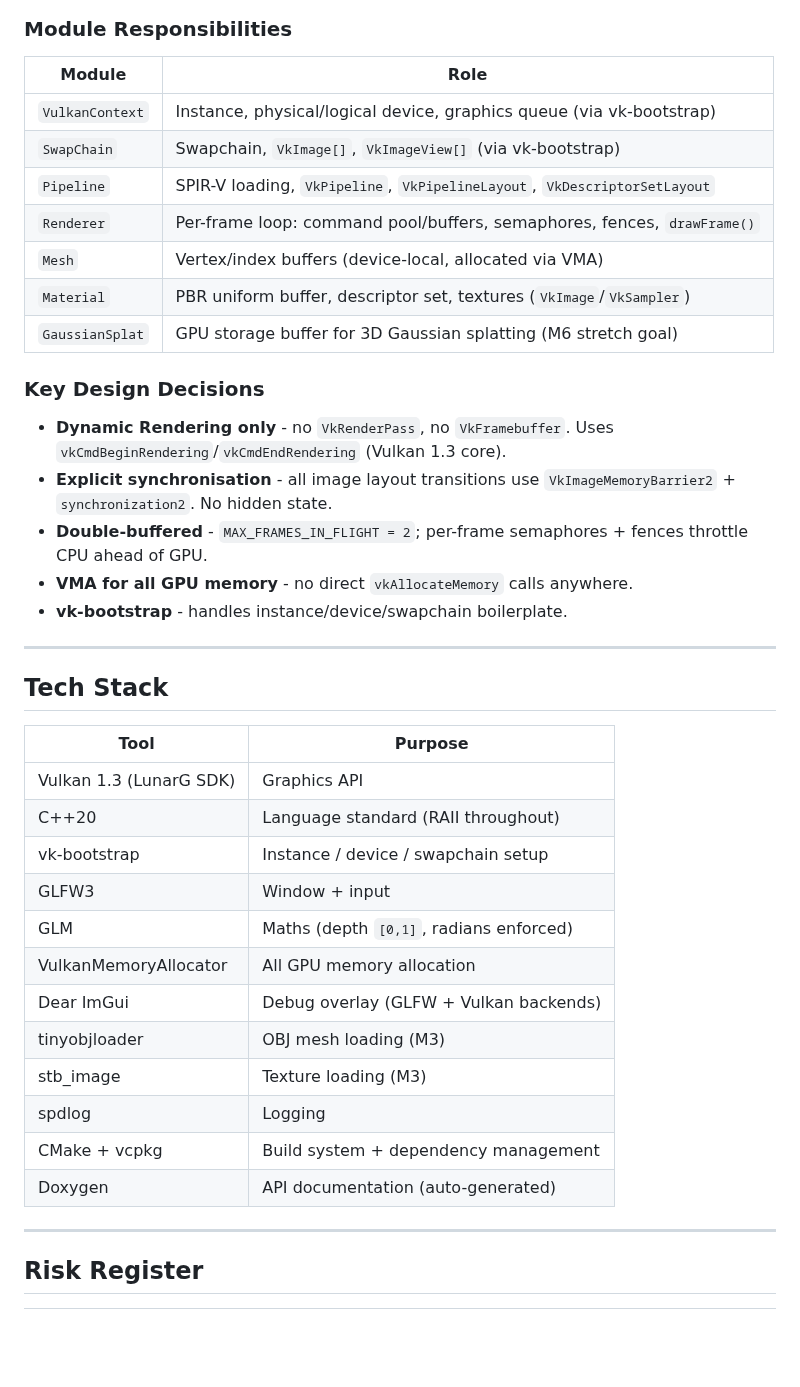
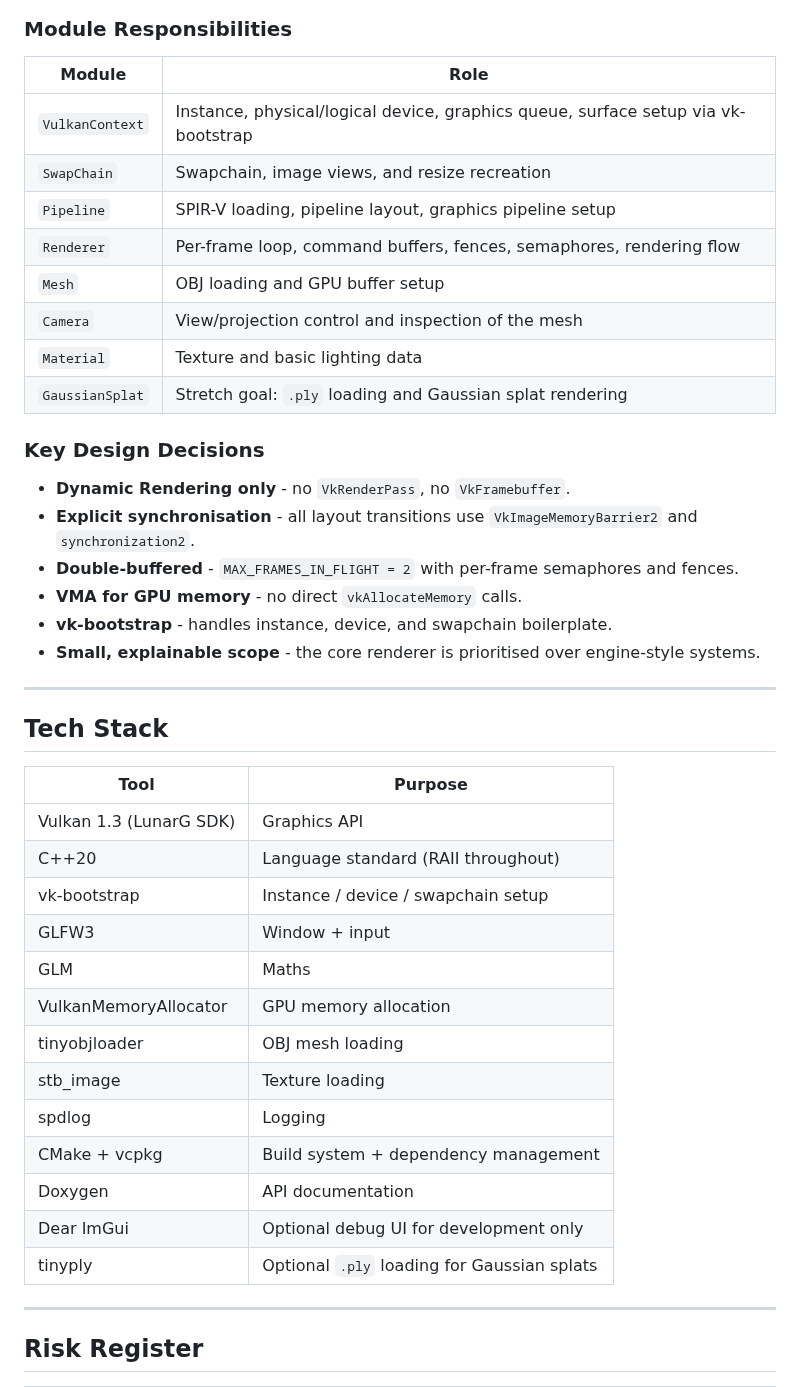
Before and after one commit to Raiju-Deeq/FYP-Vulkan-Renderer, a Markdown page: docs/FYP-Vault/README.md, the part around one of its changes. GitHub-like rendering; blank space fills up the shorter version.

Commit message:
Revise README for FYP Vulkan Renderer project
Updated project description, architecture, and milestones for clarity and detail.

```diff
--- a/docs/FYP-Vault/README.md
+++ b/docs/FYP-Vault/README.md
@@ -55,42 +58,45 @@ The project is scoped as a renderer, not an engine - no physics, ECS, audio, or
 
 ### Module Responsibilities
 
-| Module | Role |
-|--------|------|
-| `VulkanContext` | Instance, physical/logical device, graphics queue (via vk-bootstrap) |
-| `SwapChain` | Swapchain, `VkImage[]`, `VkImageView[]` (via vk-bootstrap) |
-| `Pipeline` | SPIR-V loading, `VkPipeline`, `VkPipelineLayout`, `VkDescriptorSetLayout` |
-| `Renderer` | Per-frame loop: command pool/buffers, semaphores, fences, `drawFrame()` |
-| `Mesh` | Vertex/index buffers (device-local, allocated via VMA) |
-| `Material` | PBR uniform buffer, descriptor set, textures (`VkImage`/`VkSampler`) |
-| `GaussianSplat` | GPU storage buffer for 3D Gaussian splatting (M6 stretch goal) |
+| Module          | Role                                                         |
+| --------------- | ------------------------------------------------------------ |
+| `VulkanContext` | Instance, physical/logical device, graphics queue, surface setup via vk-bootstrap |
+| `SwapChain`     | Swapchain, image views, and resize recreation                |
+| `Pipeline`      | SPIR-V loading, pipeline layout, graphics pipeline setup     |
+| `Renderer`      | Per-frame loop, command buffers, fences, semaphores, rendering flow |
+| `Mesh`          | OBJ loading and GPU buffer setup                             |
+| `Camera`        | View/projection control and inspection of the mesh           |
+| `Material`      | Texture and basic lighting data                              |
+| `GaussianSplat` | Stretch goal: `.ply` loading and Gaussian splat rendering    |
 
 ### Key Design Decisions
 
-- **Dynamic Rendering only** - no `VkRenderPass`, no `VkFramebuffer`. Uses `vkCmdBeginRendering`/`vkCmdEndRendering` (Vulkan 1.3 core).
-- **Explicit synchronisation** - all image layout transitions use `VkImageMemoryBarrier2` + `synchronization2`. No hidden state.
-- **Double-buffered** - `MAX_FRAMES_IN_FLIGHT = 2`; per-frame semaphores + fences throttle CPU ahead of GPU.
-- **VMA for all GPU memory** - no direct `vkAllocateMemory` calls anywhere.
-- **vk-bootstrap** - handles instance/device/swapchain boilerplate.
+- **Dynamic Rendering only** - no `VkRenderPass`, no `VkFramebuffer`.
+- **Explicit synchronisation** - all layout transitions use `VkImageMemoryBarrier2` and `synchronization2`.
+- **Double-buffered** - `MAX_FRAMES_IN_FLIGHT = 2` with per-frame semaphores and fences.
+- **VMA for GPU memory** - no direct `vkAllocateMemory` calls.
+- **vk-bootstrap** - handles instance, device, and swapchain boilerplate.
+- **Small, explainable scope** - the core renderer is prioritised over engine-style systems.
 
 ---
 
 ## Tech Stack
 
-| Tool | Purpose |
-|------|---------|
-| Vulkan 1.3 (LunarG SDK) | Graphics API |
-| C++20 | Language standard (RAII throughout) |
-| vk-bootstrap | Instance / device / swapchain setup |
-| GLFW3 | Window + input |
-| GLM | Maths (depth `[0,1]`, radians enforced) |
-| VulkanMemoryAllocator | All GPU memory allocation |
-| Dear ImGui | Debug overlay (GLFW + Vulkan backends) |
-| tinyobjloader | OBJ mesh loading (M3) |
-| stb_image | Texture loading (M3) |
-| spdlog | Logging |
-| CMake + vcpkg | Build system + dependency management |
-| Doxygen | API documentation (auto-generated) |
+| Tool                    | Purpose                                     |
+| ----------------------- | ------------------------------------------- |
+| Vulkan 1.3 (LunarG SDK) | Graphics API                                |
+| C++20                   | Language standard (RAII throughout)         |
+| vk-bootstrap            | Instance / device / swapchain setup         |
+| GLFW3                   | Window + input                              |
+| GLM                     | Maths                                       |
+| VulkanMemoryAllocator   | GPU memory allocation                       |
+| tinyobjloader           | OBJ mesh loading                            |
+| stb_image               | Texture loading                             |
+| spdlog                  | Logging                                     |
+| CMake + vcpkg           | Build system + dependency management        |
+| Doxygen                 | API documentation                           |
+| Dear ImGui              | Optional debug UI for development only      |
+| tinyply                 | Optional `.ply` loading for Gaussian splats |
 
 ---
 
```
Also changed, not shown: other parts of docs/FYP-Vault/README.md (+63 -55 lines).
